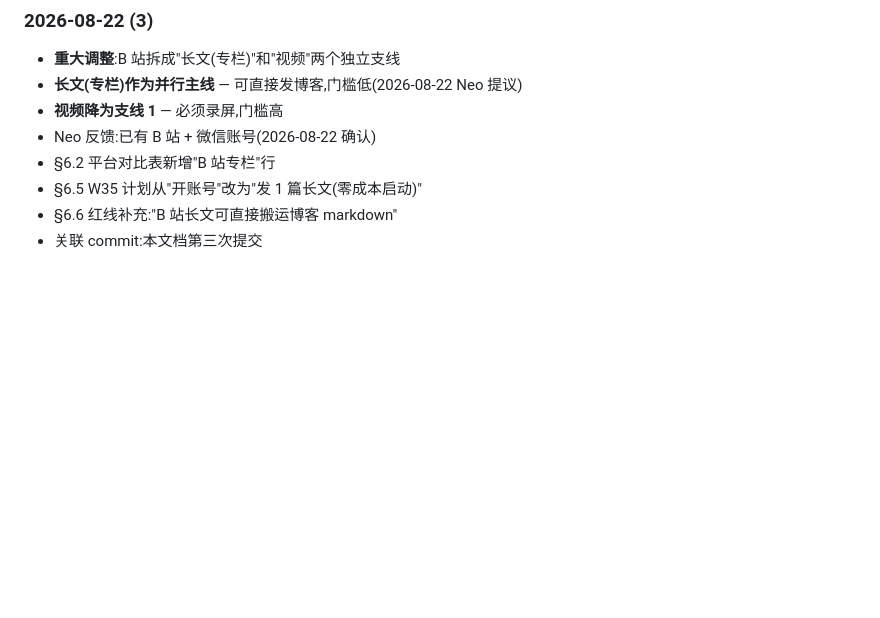
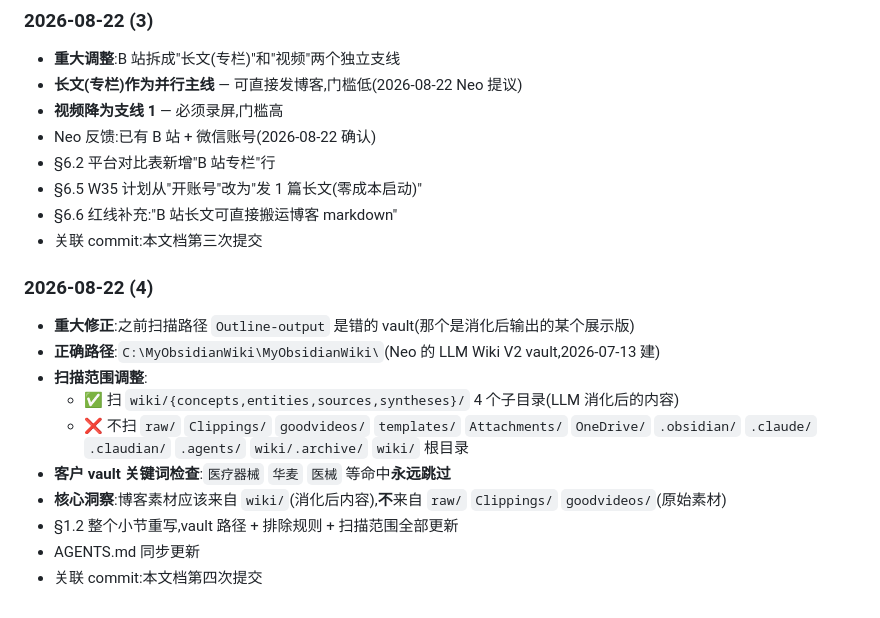
Before and after one commit to ANT-CYJ/ANT-CYJ.github.io, a Markdown page: BLOG-MAINTENANCE.md, the part around one of its changes. Drawn GitHub-style; blank space fills up the shorter version.

```diff
--- a/BLOG-MAINTENANCE.md
+++ b/BLOG-MAINTENANCE.md
@@ -323,3 +343,15 @@ tags: ['标签1', '标签2']   # 默认空数组也行
 - §6.5 W35 计划从"开账号"改为"发 1 篇长文(零成本启动)"
 - §6.6 红线补充:"B 站长文可直接搬运博客 markdown"
 - 关联 commit:本文档第三次提交
+
+### 2026-08-22 (4)
+- **重大修正**:之前扫描路径 `Outline-output` 是错的 vault(那个是消化后输出的某个展示版)
+- **正确路径**:`C:\MyObsidianWiki\MyObsidianWiki\`(Neo 的 LLM Wiki V2 vault,2026-07-13 建)
+- **扫描范围调整**:
+  - ✅ 扫 `wiki/{concepts,entities,sources,syntheses}/` 4 个子目录(LLM 消化后的内容)
+  - ❌ 不扫 `raw/` `Clippings/` `goodvideos/` `templates/` `Attachments/` `OneDrive/` `.obsidian/` `.claude/` `.claudian/` `.agents/` `wiki/.archive/` `wiki/` 根目录
+- **客户 vault 关键词检查**:`医疗器械` `华麦` `医械` 等命中**永远跳过**
+- **核心洞察**:博客素材应该来自 `wiki/`(消化后内容),**不**来自 `raw/` `Clippings/` `goodvideos/`(原始素材)
+- §1.2 整个小节重写,vault 路径 + 排除规则 + 扫描范围全部更新
+- AGENTS.md 同步更新
+- 关联 commit:本文档第四次提交
```
Also changed, not shown: other parts of BLOG-MAINTENANCE.md (+26 -6 lines), AGENTS.md (+3 -2 lines).
